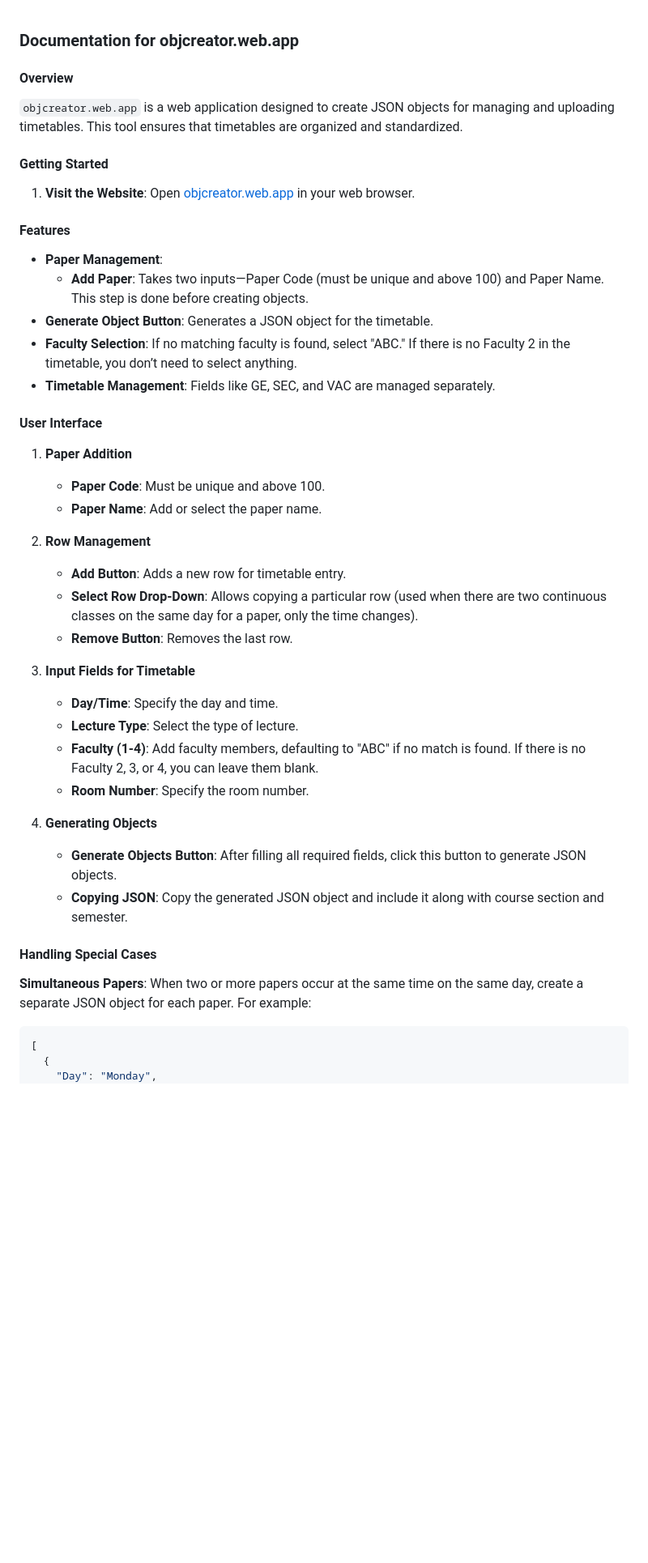
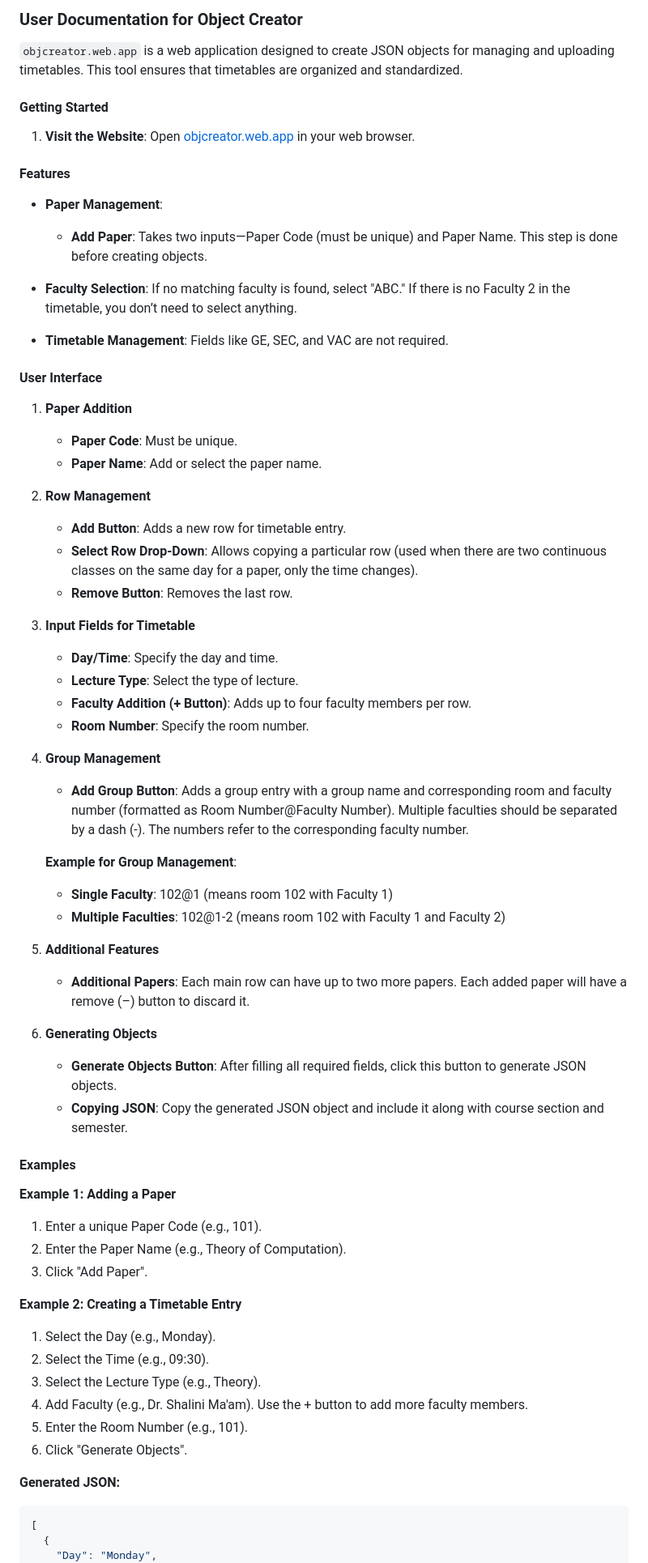
Before and after one commit to SudeepWebDev/objectcreator, a Markdown page: README.md, the part around the change printed below. Shown: that part at 81% size. Rendered like a GitHub page; blank space fills up the shorter version.

````diff
--- a/README.md
+++ b/README.md
@@ -1,24 +1,23 @@
+### User Documentation for Object Creator
 
-
-### Documentation for objcreator.web.app
-
-#### Overview
 `objcreator.web.app` is a web application designed to create JSON objects for managing and uploading timetables. This tool ensures that timetables are organized and standardized.
 
 #### Getting Started
 1. **Visit the Website**: Open [objcreator.web.app](http://objcreator.web.app) in your web browser.
 
 #### Features
+
 - **Paper Management**:
-  - **Add Paper**: Takes two inputs—Paper Code (must be unique and above 100) and Paper Name. This step is done before creating objects.
-- **Generate Object Button**: Generates a JSON object for the timetable.
+  - **Add Paper**: Takes two inputs—Paper Code (must be unique) and Paper Name. This step is done before creating objects.
+
 - **Faculty Selection**: If no matching faculty is found, select "ABC." If there is no Faculty 2 in the timetable, you don’t need to select anything.
-- **Timetable Management**: Fields like GE, SEC, and VAC are managed separately.
+
+- **Timetable Management**: Fields like GE, SEC, and VAC are not required.
 
 #### User Interface
 
 1. **Paper Addition**
-   - **Paper Code**: Must be unique and above 100.
+   - **Paper Code**: Must be unique.
    - **Paper Name**: Add or select the paper name.
 
 2. **Row Management**
@@ -29,16 +28,39 @@
 3. **Input Fields for Timetable**
    - **Day/Time**: Specify the day and time.
    - **Lecture Type**: Select the type of lecture.
-   - **Faculty (1-4)**: Add faculty members, defaulting to "ABC" if no match is found. If there is no Faculty 2, 3, or 4, you can leave them blank.
+   - **Faculty Addition (+ Button)**: Adds up to four faculty members per row.
    - **Room Number**: Specify the room number.
 
-4. **Generating Objects**
+4. **Group Management**
+   - **Add Group Button**: Adds a group entry with a group name and corresponding room and faculty number (formatted as Room Number@Faculty Number). Multiple faculties should be separated by a dash (-). The numbers refer to the corresponding faculty number.
+
+   **Example for Group Management**:
+   - **Single Faculty**: 102@1 (means room 102 with Faculty 1)
+   - **Multiple Faculties**: 102@1-2 (means room 102 with Faculty 1 and Faculty 2)
+
+5. **Additional Features**
+   - **Additional Papers**: Each main row can have up to two more papers. Each added paper will have a remove (–) button to discard it.
+
+6. **Generating Objects**
    - **Generate Objects Button**: After filling all required fields, click this button to generate JSON objects.
    - **Copying JSON**: Copy the generated JSON object and include it along with course section and semester.
 
-#### Handling Special Cases
+#### Examples
 
-**Simultaneous Papers**: When two or more papers occur at the same time on the same day, create a separate JSON object for each paper. For example:
+**Example 1: Adding a Paper**
+1. Enter a unique Paper Code (e.g., 101).
+2. Enter the Paper Name (e.g., Theory of Computation).
+3. Click "Add Paper".
+
+**Example 2: Creating a Timetable Entry**
+1. Select the Day (e.g., Monday).
+2. Select the Time (e.g., 09:30).
+3. Select the Lecture Type (e.g., Theory).
+4. Add Faculty (e.g., Dr. Shalini Ma'am). Use the + button to add more faculty members.
+5. Enter the Room Number (e.g., 101).
+6. Click "Generate Objects".
+
+**Generated JSON:**
 ```json
 [
   {
````
Also changed, not shown: other parts of README.md (+68 -25 lines).
